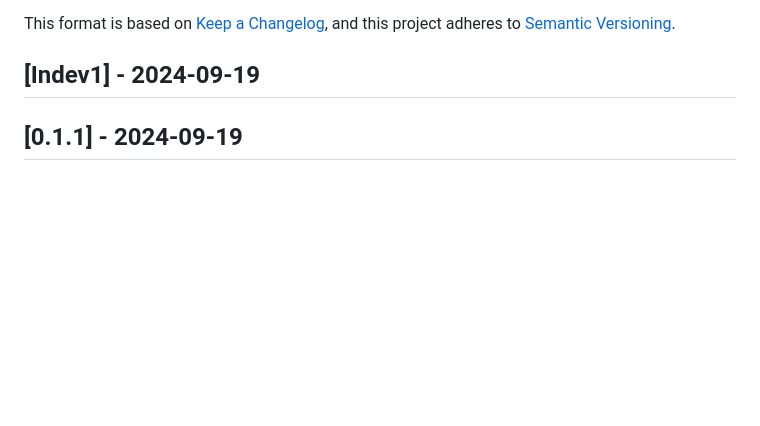
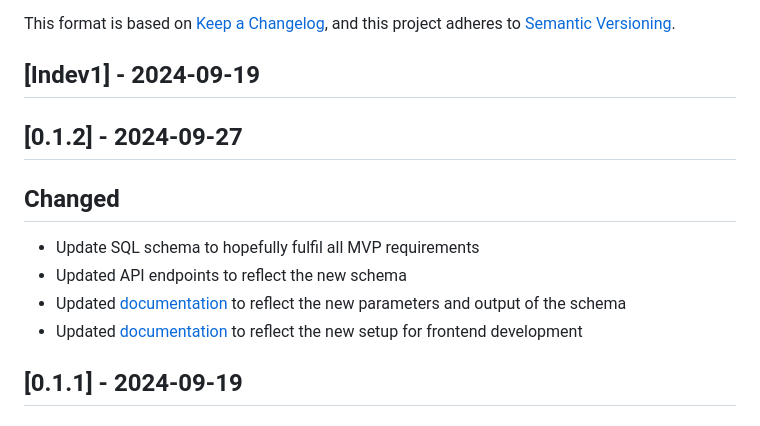
Before and after one commit to Software-Engineering-WebDev-MobileDev/WebDev, a Markdown page: CHANGELOG.md, the part around the change. Rendered like a GitHub page; blank space fills up the shorter version.

Commit message:
Update CHANGELOG.md
Signed-off-by: Samuel Howard <sahoward42@tntech.edu>

```diff
--- a/CHANGELOG.md
+++ b/CHANGELOG.md
@@ -6,6 +6,14 @@ This format is based on [Keep a Changelog](https://keepachangelog.com/en/1.1.0/)
 and this project adheres to [Semantic Versioning](https://semver.org/spec/v2.0.0.html).
 
 ## [Indev1] - 2024-09-19
+
+## [0.1.2] - 2024-09-27
+
+## Changed
+- Update SQL schema to hopefully fulfil all MVP requirements
+- Updated API endpoints to reflect the new schema
+- Updated [documentation](./backend/DOCUMENTATION.md) to reflect the new parameters and output of the schema
+- Updated [documentation](./backend/DOCUMENTATION.md) to reflect the new setup for frontend development
 
 ## [0.1.1] - 2024-09-19
 
```
